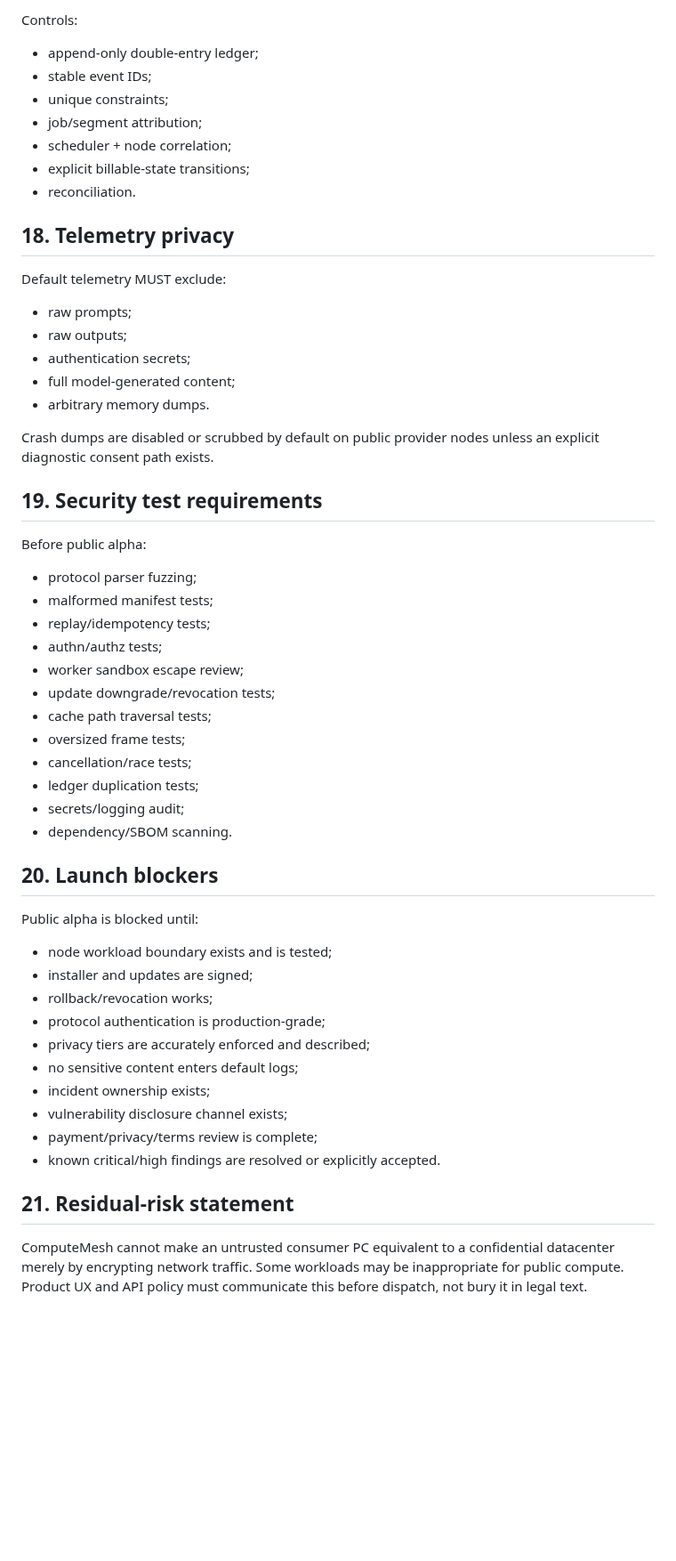
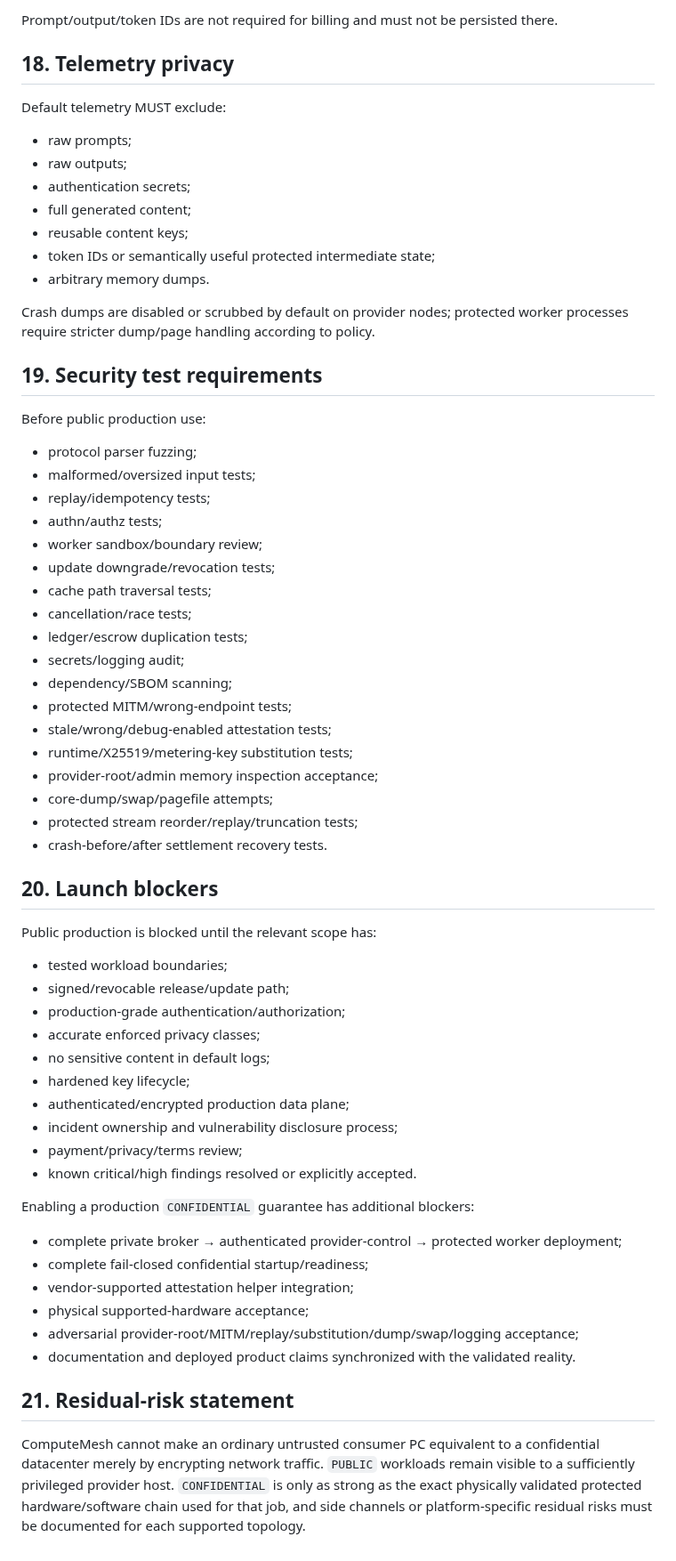
Before and after one commit to inetconnector/ComputeMesh, a Markdown page: THREAT_MODEL.md, the part around one of its changes. Shown at 89% size. Drawn GitHub-style; blank space fills up the shorter version.

Commit message:
docs: update threat model for protected execution path

```diff
--- a/THREAT_MODEL.md
+++ b/THREAT_MODEL.md
@@ -343,13 +330,5 @@ Threats:
 
-Controls:
-
-- append-only double-entry ledger;
-- stable event IDs;
-- unique constraints;
-- job/segment attribution;
-- scheduler + node correlation;
-- explicit billable-state transitions;
-- reconciliation.
+Prompt/output/token IDs are not required for billing and must not be persisted there.
 
 ## 18. Telemetry privacy
 
@@ -358,43 +337,60 @@ Default telemetry MUST exclude:
 - raw prompts;
 - raw outputs;
 - authentication secrets;
-- full model-generated content;
+- full generated content;
+- reusable content keys;
+- token IDs or semantically useful protected intermediate state;
 - arbitrary memory dumps.
 
-Crash dumps are disabled or scrubbed by default on public provider nodes unless an explicit diagnostic consent path exists.
+Crash dumps are disabled or scrubbed by default on provider nodes; protected worker processes require stricter dump/page handling according to policy.
 
 ## 19. Security test requirements
 
-Before public alpha:
+Before public production use:
 
 - protocol parser fuzzing;
-- malformed manifest tests;
+- malformed/oversized input tests;
 - replay/idempotency tests;
 - authn/authz tests;
-- worker sandbox escape review;
+- worker sandbox/boundary review;
 - update downgrade/revocation tests;
 - cache path traversal tests;
-- oversized frame tests;
 - cancellation/race tests;
-- ledger duplication tests;
+- ledger/escrow duplication tests;
 - secrets/logging audit;
-- dependency/SBOM scanning.
+- dependency/SBOM scanning;
+- protected MITM/wrong-endpoint tests;
+- stale/wrong/debug-enabled attestation tests;
+- runtime/X25519/metering-key substitution tests;
+- provider-root/admin memory inspection acceptance;
+- core-dump/swap/pagefile attempts;
+- protected stream reorder/replay/truncation tests;
+- crash-before/after settlement recovery tests.
 
 ## 20. Launch blockers
 
-Public alpha is blocked until:
+Public production is blocked until the relevant scope has:
 
-- node workload boundary exists and is tested;
-- installer and updates are signed;
-- rollback/revocation works;
-- protocol authentication is production-grade;
-- privacy tiers are accurately enforced and described;
-- no sensitive content enters default logs;
-- incident ownership exists;
-- vulnerability disclosure channel exists;
-- payment/privacy/terms review is complete;
-- known critical/high findings are resolved or explicitly accepted.
+- tested workload boundaries;
+- signed/revocable release/update path;
+- production-grade authentication/authorization;
+- accurate enforced privacy classes;
+- no sensitive content in default logs;
+- hardened key lifecycle;
+- authenticated/encrypted production data plane;
+- incident ownership and vulnerability disclosure process;
+- payment/privacy/terms review;
+- known critical/high findings resolved or explicitly accepted.
+
+Enabling a production `CONFIDENTIAL` guarantee has additional blockers:
+
+- complete private broker → authenticated provider-control → protected worker deployment;
+- complete fail-closed confidential startup/readiness;
+- vendor-supported attestation helper integration;
+- physical supported-hardware acceptance;
+- adversarial provider-root/MITM/replay/substitution/dump/swap/logging acceptance;
+- documentation and deployed product claims synchronized with the validated reality.
 
 ## 21. Residual-risk statement
 
-ComputeMesh cannot make an untrusted consumer PC equivalent to a confidential datacenter merely by encrypting network traffic. Some workloads may be inappropriate for public compute. Product UX and API policy must communicate this before dispatch, not bury it in legal text.
+ComputeMesh cannot make an ordinary untrusted consumer PC equivalent to a confidential datacenter merely by encrypting network traffic. `PUBLIC` workloads remain visible to a sufficiently privileged provider host. `CONFIDENTIAL` is only as strong as the exact physically validated protected hardware/software chain used for that job, and side channels or platform-specific residual risks must be documented for each supported topology.
```
Also changed, not shown: other parts of THREAT_MODEL.md (+129 -142 lines).
